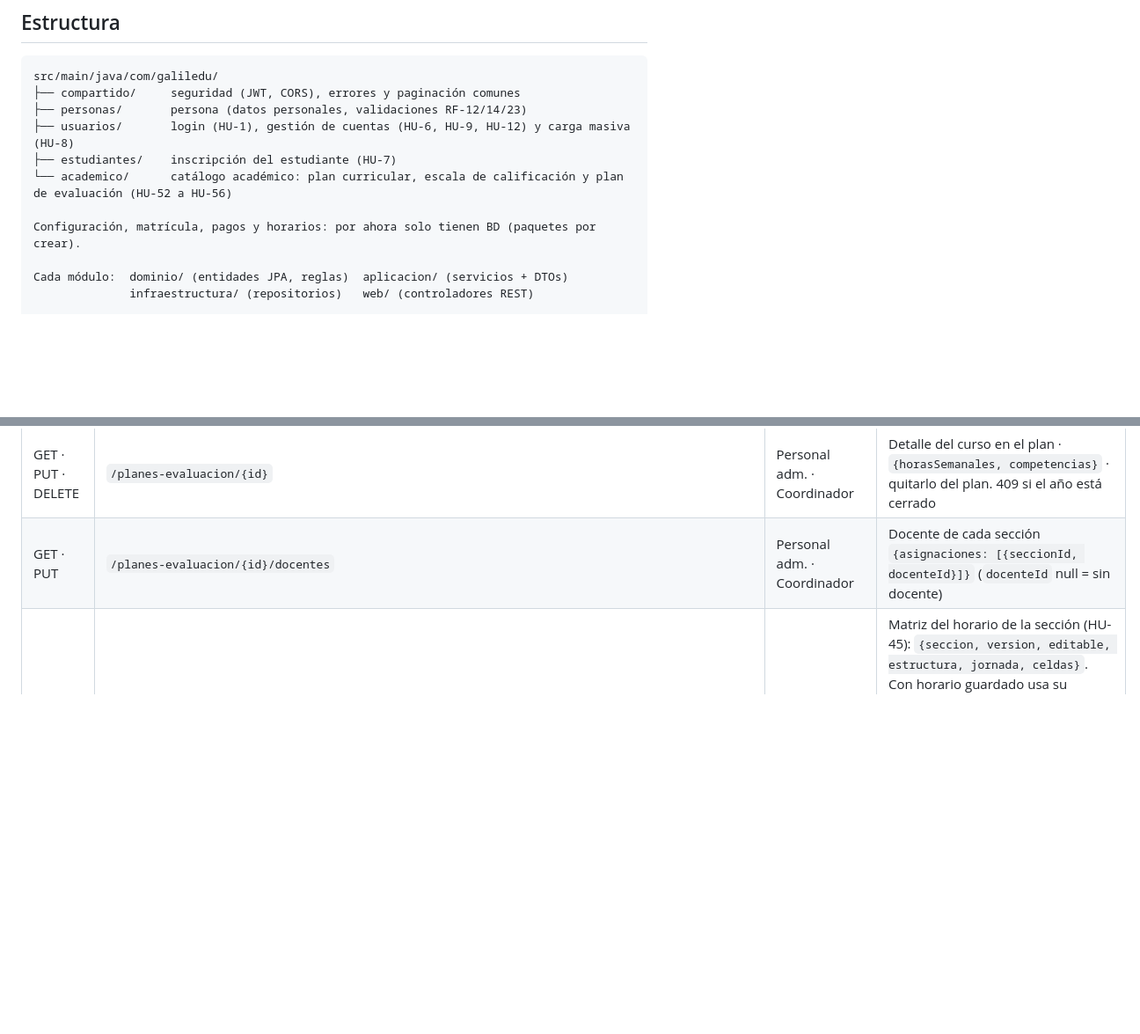
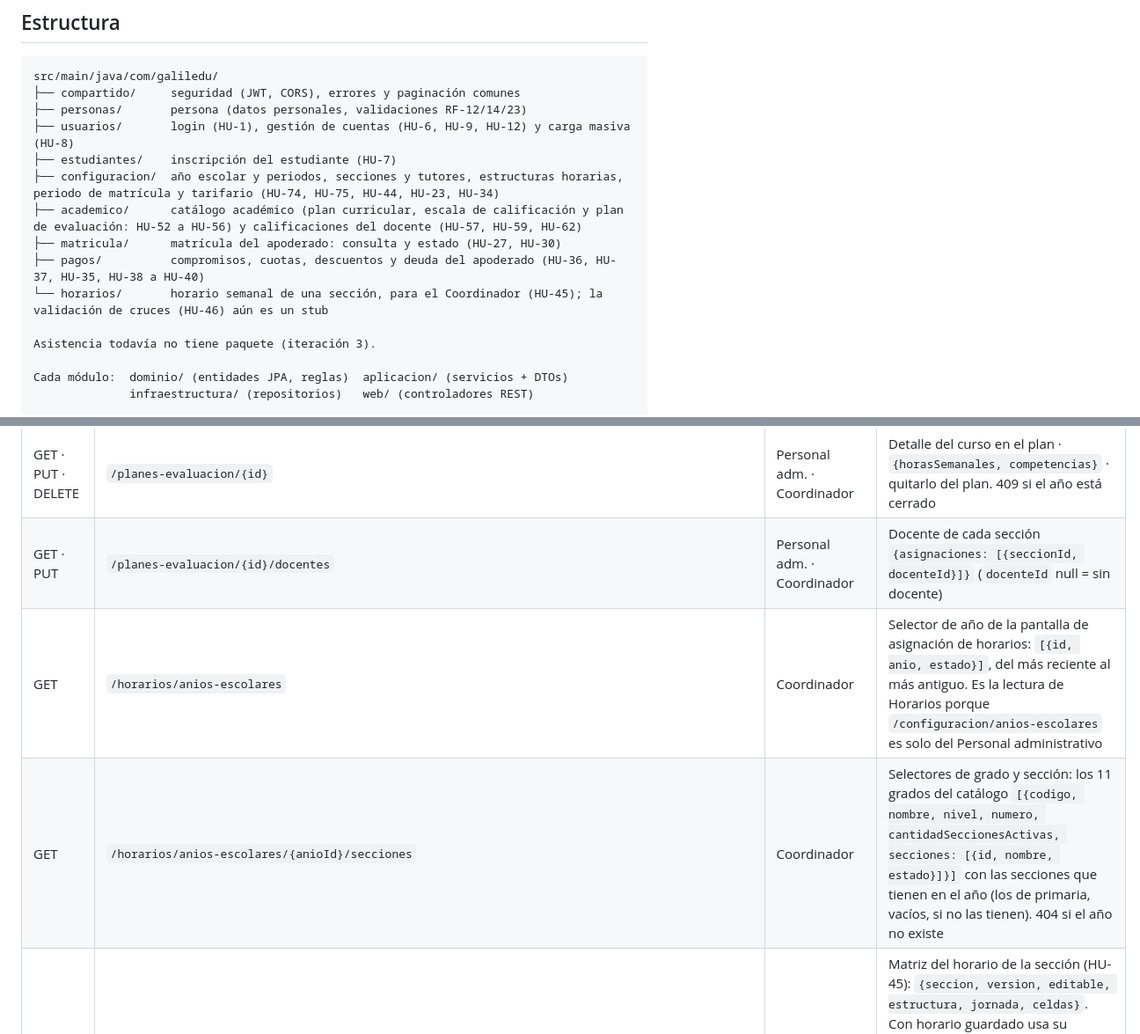
Before and after one commit to Yatako2304/GalilEdu, a Markdown page: backend/README.md, 2 parts joined by grey strips. Shown at 88% size. GitHub-like rendering; blank space fills up the shorter version.

Commit message:
docs(backend): rutas de selectores de horarios y paquetes actuales en el README
Agrega a la tabla de la API GET /horarios/anios-escolares y
GET /horarios/anios-escolares/{anioId}/secciones (la lectura de Horarios para el
Coordinador, porque las de /configuracion son solo del Personal administrativo).

Corrige la sección Estructura: quita la frase de que configuración, matrícula,
pagos y horarios solo tenían BD y agrega sus paquetes al árbol, junto con las
calificaciones del docente en academico.

Co-Authored-By: Claude Sonnet 5.5 <noreply@anthropic.com>

```diff
--- a/backend/README.md
+++ b/backend/README.md
@@ -23,9 +23,13 @@ src/main/java/com/galiledu/
 ├── personas/       persona (datos personales, validaciones RF-12/14/23)
 ├── usuarios/       login (HU-1), gestión de cuentas (HU-6, HU-9, HU-12) y carga masiva (HU-8)
 ├── estudiantes/    inscripción del estudiante (HU-7)
-└── academico/      catálogo académico: plan curricular, escala de calificación y plan de evaluación (HU-52 a HU-56)
+├── configuracion/  año escolar y periodos, secciones y tutores, estructuras horarias, periodo de matrícula y tarifario (HU-74, HU-75, HU-44, HU-23, HU-34)
+├── academico/      catálogo académico (plan curricular, escala de calificación y plan de evaluación: HU-52 a HU-56) y calificaciones del docente (HU-57, HU-59, HU-62)
+├── matricula/      matrícula del apoderado: consulta y estado (HU-27, HU-30)
+├── pagos/          compromisos, cuotas, descuentos y deuda del apoderado (HU-36, HU-37, HU-35, HU-38 a HU-40)
+└── horarios/       horario semanal de una sección, para el Coordinador (HU-45); la validación de cruces (HU-46) aún es un stub
 
-Configuración, matrícula, pagos y horarios: por ahora solo tienen BD (paquetes por crear).
+Asistencia todavía no tiene paquete (iteración 3).
 
 Cada módulo:  dominio/ (entidades JPA, reglas)  aplicacion/ (servicios + DTOs)
               infraestructura/ (repositorios)   web/ (controladores REST)
@@ -109,6 +113,8 @@ Todas requieren `Authorization: Bearer <jwt>` salvo el login.
 | POST | `/planes-evaluacion/copias` | Personal adm. · Coordinador | Copia `{anioEscolarId, gradoCodigo, origenAnioEscolarId, origenGradoCodigo}` a un grado vacío, sin docentes |
 | GET · PUT · DELETE | `/planes-evaluacion/{id}` | Personal adm. · Coordinador | Detalle del curso en el plan · `{horasSemanales, competencias}` · quitarlo del plan. 409 si el año está cerrado |
 | GET · PUT | `/planes-evaluacion/{id}/docentes` | Personal adm. · Coordinador | Docente de cada sección `{asignaciones: [{seccionId, docenteId}]}` (`docenteId` null = sin docente) |
+| GET | `/horarios/anios-escolares` | Coordinador | Selector de año de la pantalla de asignación de horarios: `[{id, anio, estado}]`, del más reciente al más antiguo. Es la lectura de Horarios porque `/configuracion/anios-escolares` es solo del Personal administrativo |
+| GET | `/horarios/anios-escolares/{anioId}/secciones` | Coordinador | Selectores de grado y sección: los 11 grados del catálogo `[{codigo, nombre, nivel, numero, cantidadSeccionesActivas, secciones: [{id, nombre, estado}]}]` con las secciones que tienen en el año (los de primaria, vacíos, si no las tienen). 404 si el año no existe |
 | GET | `/horarios/secciones/{seccionId}` | Coordinador | Matriz del horario de la sección (HU-45): `{seccion, version, editable, estructura, jornada, celdas}`. Con horario guardado usa su estructura (aunque ya no sea la principal); sin él, la principal del nivel, `version = null` y sin celdas (no escribe nada). `editable` es false con el año CERRADO (sigue siendo 200). Cada celda trae curso, docente (o null), ambiente y `cruces`. 404 si la sección no existe; 409 si no hay horario ni estructura principal del nivel |
 | GET | `/horarios/secciones/{seccionId}/opciones` | Coordinador | Modal «Asignar bloque horario»: `{ambientePorDefectoId, cursos, ambientes}`. Cursos del plan del grado y año con `horasSemanales`, `horasAsignadas` (bloques ya guardados) y docente (o null); ambientes activos. 404 si la sección no existe |
 | PUT | `/horarios/secciones/{seccionId}` | Coordinador | Guarda la matriz COMPLETA `{version, celdas: [{dia, numeroBloque, planCursoId, ambienteId}]}` y responde como el GET. `version` es la que devolvió el GET (null si no había horario). Una transacción con el bloqueo del año; aplica por diferencia (los bloques sin cambios conservan su id); la cabecera nueva nace con `version = 0` y cada guardado con cambios la sube exactamente 1; uno idéntico no la sube. 400 por celda repetida, día no lectivo, bloque fuera de la jornada, curso de otro año o grado o ambiente inexistente o inactivo; 404 si la sección no existe; 409 si el año está cerrado, la versión cambió («Otra persona modificó el horario…»), el curso no tiene docente, supera sus horas semanales, hay cruces o falta la estructura principal |
```
